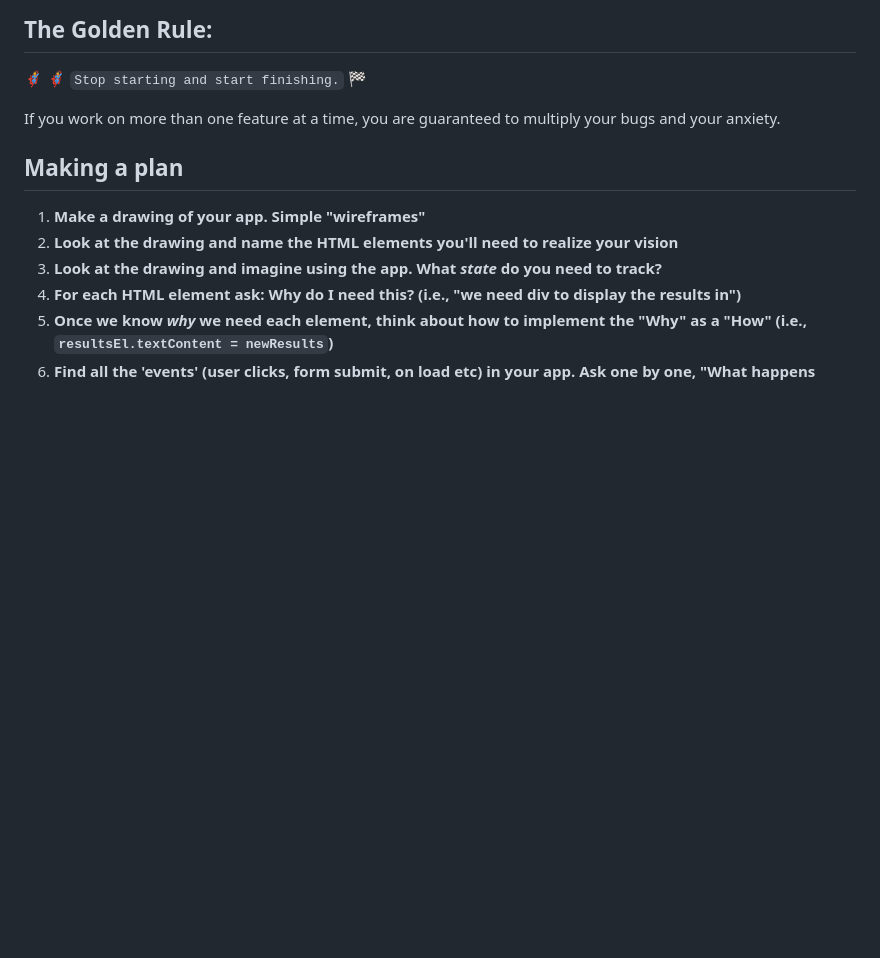
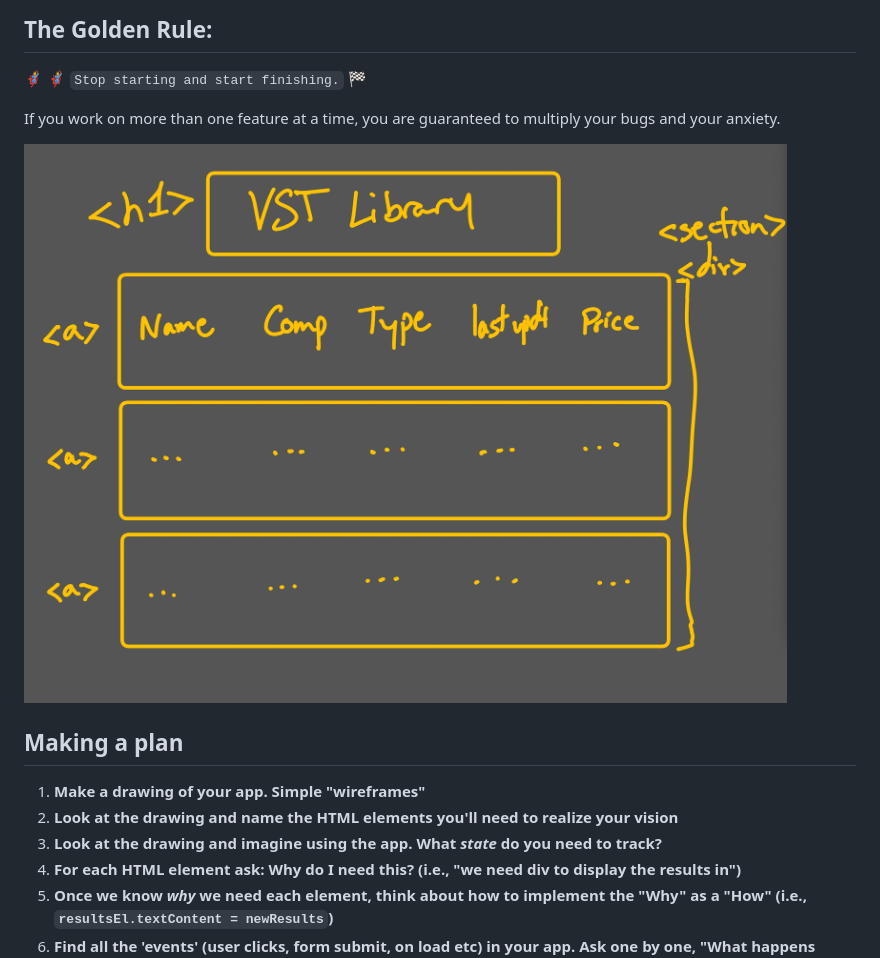
Before and after one commit to Grey-Altr/scratch-vst-database, a Markdown page: README.md, the part around the change. Drawn GitHub-style; pictures changed too: assets/wireframe.png (added); blank space fills up the shorter version.

```diff
--- a/README.md
+++ b/README.md
@@ -3,6 +3,8 @@
 🦸 🦸‍♂️ `Stop starting and start finishing.` 🏁
 
 If you work on more than one feature at a time, you are guaranteed to multiply your bugs and your anxiety.
+
+![wireframe](./assets/wireframe.png)
 
 ## Making a plan
 
```
Also changed, not shown: 1 other file.
